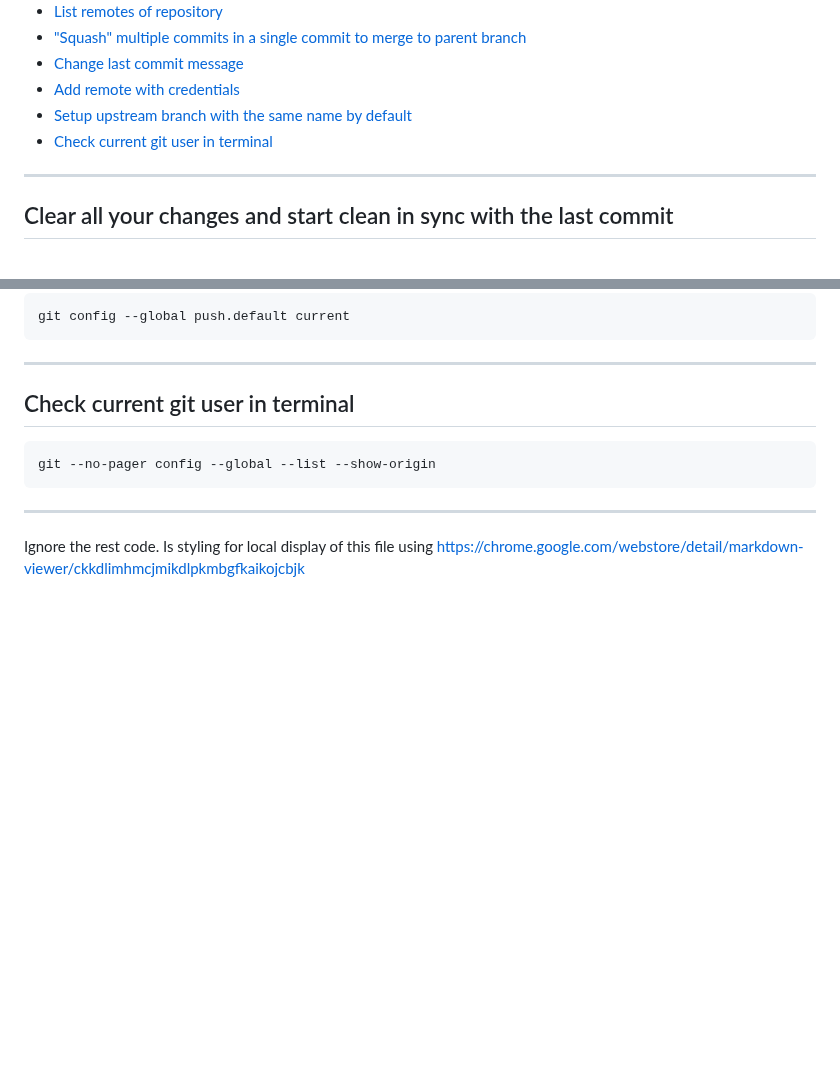
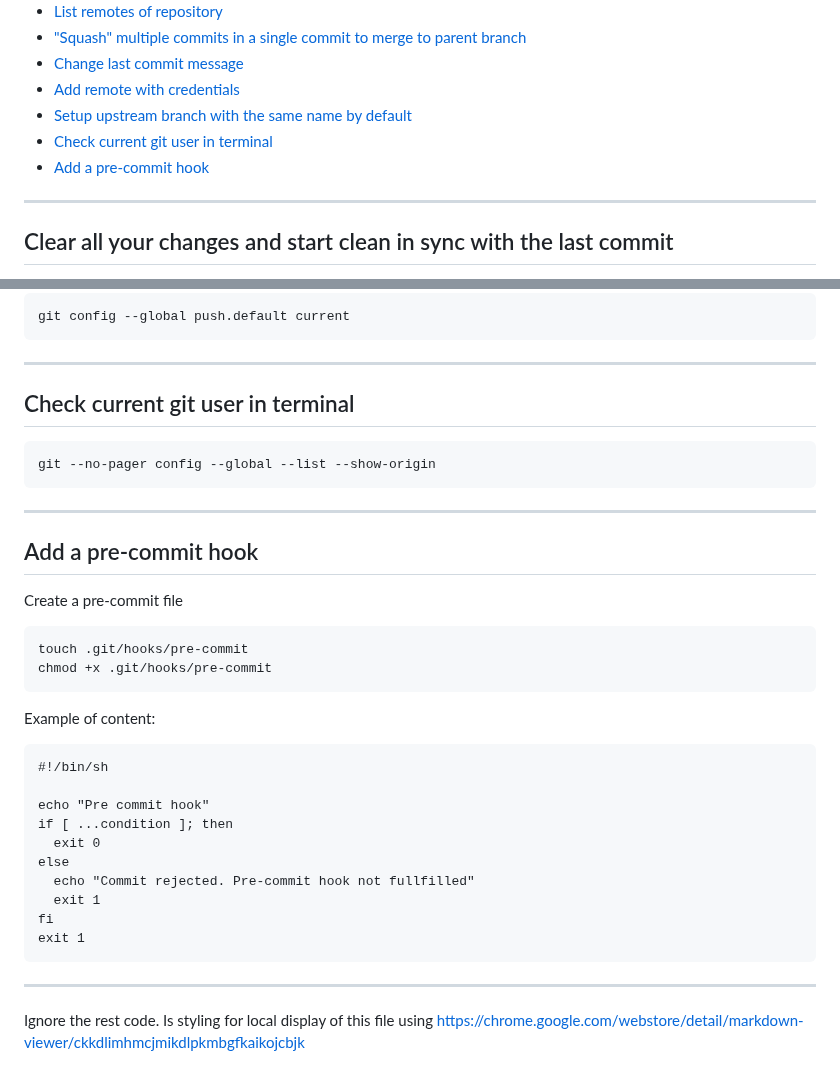
Before and after one commit to patopitaluga/patooverflow, a Markdown page: git.md, 2 parts joined by grey strips. GitHub-like rendering; blank space fills up the shorter version.

````diff
--- a/git.md
+++ b/git.md
@@ -10,6 +10,7 @@ Index:
 * [Add remote with credentials](#add-remote-with-credentials)
 * [Setup upstream branch with the same name by default](#setup-upstream-branch-with-the-same-name)
 * [Check current git user in terminal](#check-current-git-user-in-terminal)
+* [Add a pre-commit hook](#add-a-pre-commit-hook)
 
 ------
 
@@ -96,6 +97,30 @@ git --no-pager config --global --list --show-origin
 ```
 
 ------
+
+## <a name="add-a-pre-commit-hook"></a> Add a pre-commit hook
+
+Create a pre-commit file
+```
+touch .git/hooks/pre-commit
+chmod +x .git/hooks/pre-commit
+```
+
+Example of content:
+```
+#!/bin/sh
+
+echo "Pre commit hook"
+if [ ...condition ]; then
+  exit 0
+else
+  echo "Commit rejected. Pre-commit hook not fullfilled"
+  exit 1
+fi
+exit 1
+```
+
+------
 Ignore the rest code. Is styling for local display of this file using https://chrome.google.com/webstore/detail/markdown-viewer/ckkdlimhmcjmikdlpkmbgfkaikojcbjk
 <style>
   .markdown-body {
````
